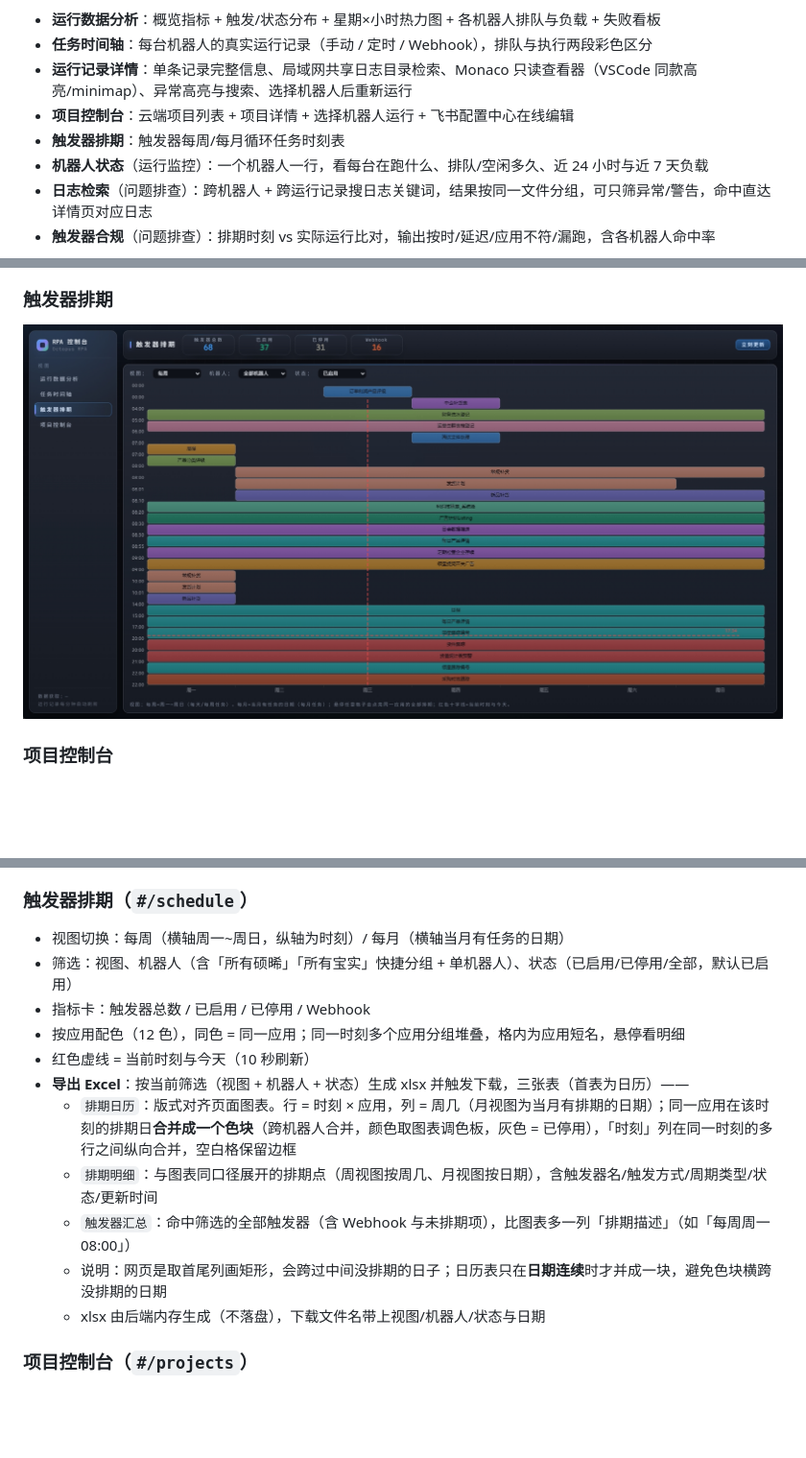
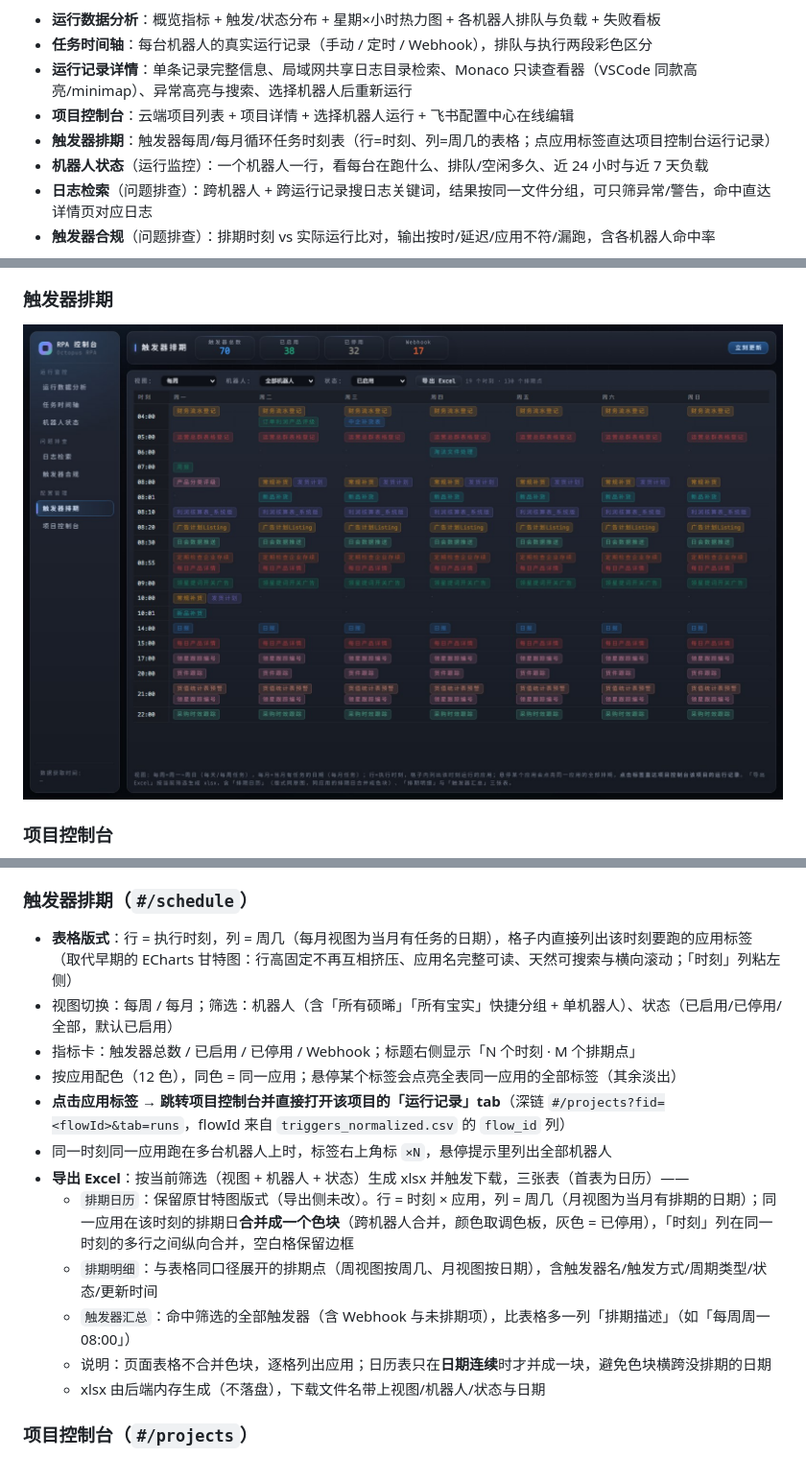
Before and after one commit to Zenith22916/octopus-rpa-console-dashboard, a Markdown page: README.md, 3 parts joined by grey strips. Shown at 96% size. Drawn GitHub-style; pictures changed too: assets/effect_schedule.jpg; blank space fills up the shorter version.

Commit message:
feat: 触发器排期改为时刻×星期表格，点标签跳项目运行记录

```diff
--- a/README.md
+++ b/README.md
@@ -6,7 +6,7 @@
 - **任务时间轴**：每台机器人的真实运行记录（手动 / 定时 / Webhook），排队与执行两段彩色区分
 - **运行记录详情**：单条记录完整信息、局域网共享日志目录检索、Monaco 只读查看器（VSCode 同款高亮/minimap）、异常高亮与搜索、选择机器人后重新运行
 - **项目控制台**：云端项目列表 + 项目详情 + 选择机器人运行 + 飞书配置中心在线编辑
-- **触发器排期**：触发器每周/每月循环任务时刻表
+- **触发器排期**：触发器每周/每月循环任务时刻表（行=时刻、列=周几的表格；点应用标签直达项目控制台运行记录）
 - **机器人状态**（运行监控）：一个机器人一行，看每台在跑什么、排队/空闲多久、近 24 小时与近 7 天负载
 - **日志检索**（问题排查）：跨机器人 + 跨运行记录搜日志关键词，结果按同一文件分组，可只筛异常/警告，命中直达详情页对应日志
 - **触发器合规**（问题排查）：排期时刻 vs 实际运行比对，输出按时/延迟/应用不符/漏跑，含各机器人命中率
@@ -217,16 +217,18 @@ chmod +x start_server.sh  # Linux/macOS：只需一次
 
 ### 触发器排期（`#/schedule`）
 
-- 视图切换：每周（横轴周一~周日，纵轴为时刻）/ 每月（横轴当月有任务的日期）
-- 筛选：视图、机器人（含「所有硕晞」「所有宝实」快捷分组 + 单机器人）、状态（已启用/已停用/全部，默认已启用）
-- 指标卡：触发器总数 / 已启用 / 已停用 / Webhook
-- 按应用配色（12 色），同色 = 同一应用；同一时刻多个应用分组堆叠，格内为应用短名，悬停看明细
-- 红色虚线 = 当前时刻与今天（10 秒刷新）
+- **表格版式**：行 = 执行时刻，列 = 周几（每月视图为当月有任务的日期），格子内直接列出该时刻要跑的应用标签
+  （取代早期的 ECharts 甘特图：行高固定不再互相挤压、应用名完整可读、天然可搜索与横向滚动；「时刻」列粘左侧）
+- 视图切换：每周 / 每月；筛选：机器人（含「所有硕晞」「所有宝实」快捷分组 + 单机器人）、状态（已启用/已停用/全部，默认已启用）
+- 指标卡：触发器总数 / 已启用 / 已停用 / Webhook；标题右侧显示「N 个时刻 · M 个排期点」
+- 按应用配色（12 色），同色 = 同一应用；悬停某个标签会点亮全表同一应用的全部标签（其余淡出）
+- **点击应用标签 → 跳转项目控制台并直接打开该项目的「运行记录」tab**（深链 `#/projects?fid=<flowId>&tab=runs`，flowId 来自 `triggers_normalized.csv` 的 `flow_id` 列）
+- 同一时刻同一应用跑在多台机器人上时，标签右上角标 `×N`，悬停提示里列出全部机器人
 - **导出 Excel**：按当前筛选（视图 + 机器人 + 状态）生成 xlsx 并触发下载，三张表（首表为日历）——
-  - `排期日历`：版式对齐页面图表。行 = 时刻 × 应用，列 = 周几（月视图为当月有排期的日期）；同一应用在该时刻的排期日**合并成一个色块**（跨机器人合并，颜色取图表调色板，灰色 = 已停用），「时刻」列在同一时刻的多行之间纵向合并，空白格保留边框
-  - `排期明细`：与图表同口径展开的排期点（周视图按周几、月视图按日期），含触发器名/触发方式/周期类型/状态/更新时间
-  - `触发器汇总`：命中筛选的全部触发器（含 Webhook 与未排期项），比图表多一列「排期描述」（如「每周周一 08:00」）
-  - 说明：网页是取首尾列画矩形，会跨过中间没排期的日子；日历表只在**日期连续**时才并成一块，避免色块横跨没排期的日期
+  - `排期日历`：保留原甘特图版式（导出侧未改）。行 = 时刻 × 应用，列 = 周几（月视图为当月有排期的日期）；同一应用在该时刻的排期日**合并成一个色块**（跨机器人合并，颜色取调色板，灰色 = 已停用），「时刻」列在同一时刻的多行之间纵向合并，空白格保留边框
+  - `排期明细`：与表格同口径展开的排期点（周视图按周几、月视图按日期），含触发器名/触发方式/周期类型/状态/更新时间
+  - `触发器汇总`：命中筛选的全部触发器（含 Webhook 与未排期项），比表格多一列「排期描述」（如「每周周一 08:00」）
+  - 说明：页面表格不合并色块，逐格列出应用；日历表只在**日期连续**时才并成一块，避免色块横跨没排期的日期
   - xlsx 由后端内存生成（不落盘），下载文件名带上视图/机器人/状态与日期
 
 ### 项目控制台（`#/projects`）
```
Also changed, not shown: 6 other files.
